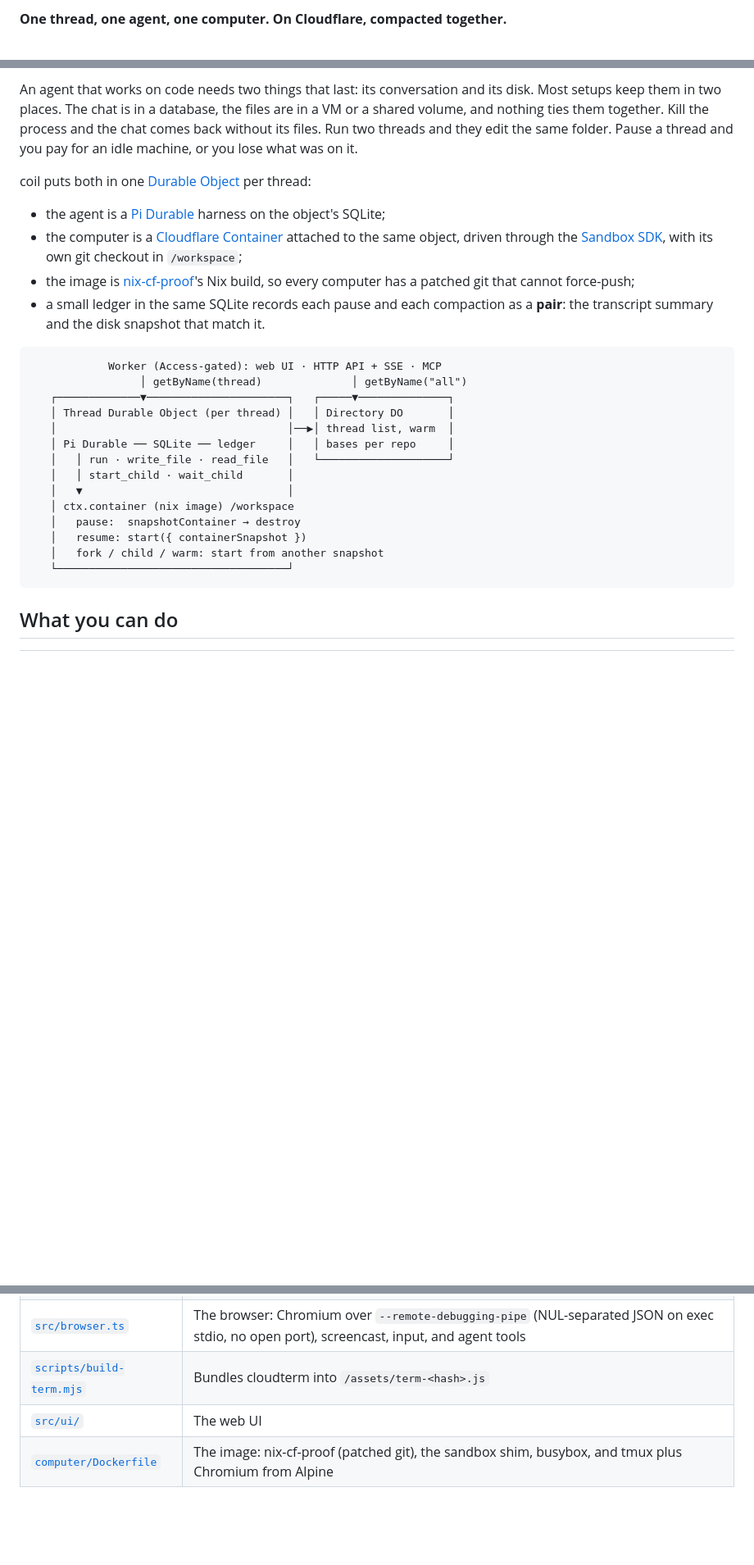
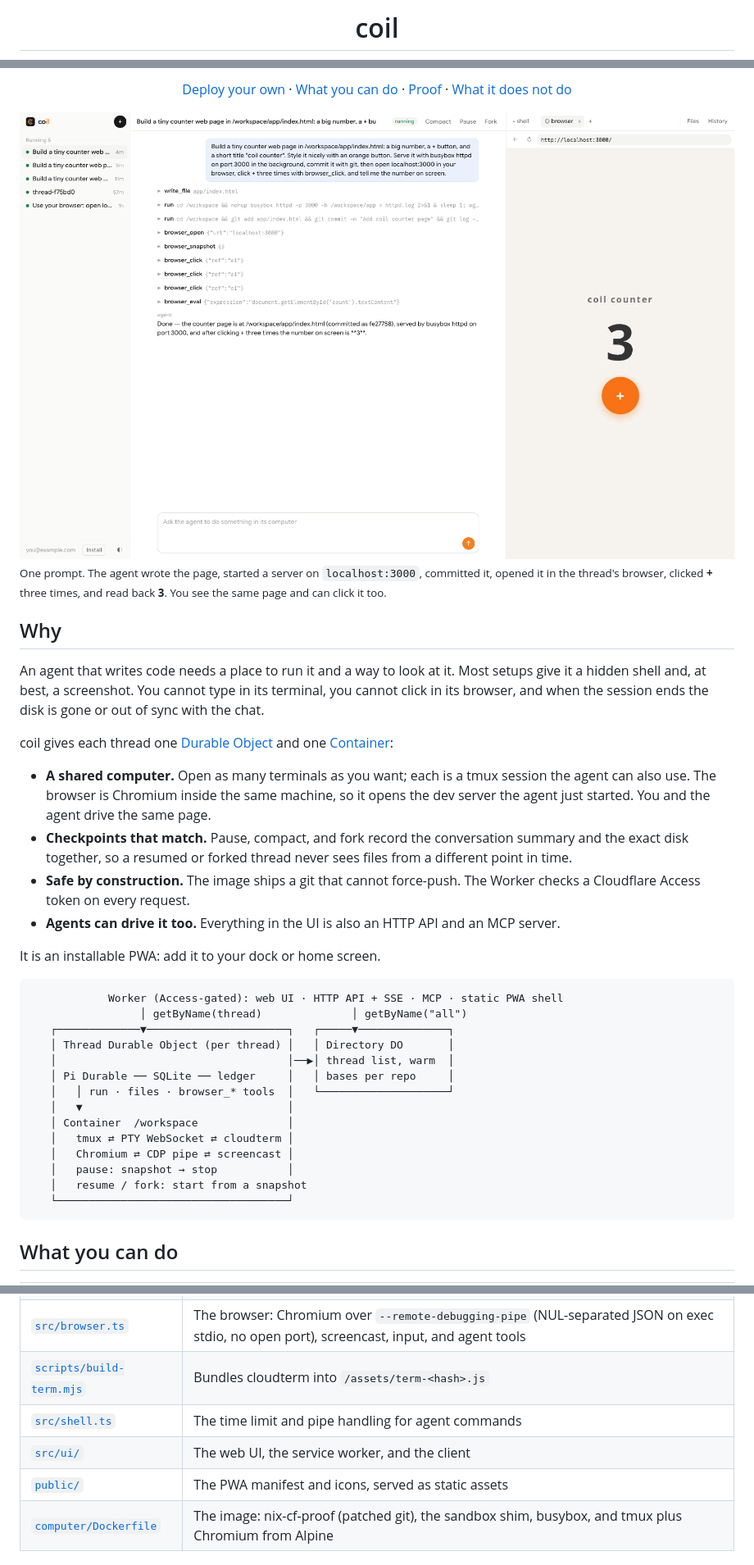
Before and after one commit to acoyfellow/burrow, a Markdown page: README.md, 3 parts joined by grey strips. Shown at 82% size. GitHub-like rendering; pictures changed too: docs/hero-light.png (added); blank space fills up the shorter version.

Commit message:
Portfolio README, one-command deploy (bun run ship), v4 gate

````diff
--- a/README.md
+++ b/README.md
@@ -2,3 +7,3 @@
 
-**One thread, one agent, one computer. On Cloudflare, compacted together.**
+<h1 align="center">coil</h1>
 
@@ -6,27 +12,45 @@
 
-An agent that works on code needs two things that last: its conversation and its disk. Most setups keep them in two places. The chat is in a database, the files are in a VM or a shared volume, and nothing ties them together. Kill the process and the chat comes back without its files. Run two threads and they edit the same folder. Pause a thread and you pay for an idle machine, or you lose what was on it.
+<p align="center">
+  <a href="#deploy-your-own">Deploy your own</a> ·
+  <a href="#what-you-can-do">What you can do</a> ·
+  <a href="#how-do-i-know-it-works">Proof</a> ·
+  <a href="#what-it-does-not-do">What it does not do</a>
+</p>
 
-coil puts both in one [Durable Object](https://developers.cloudflare.com/durable-objects/) per thread:
+<picture>
+  <source media="(prefers-color-scheme: dark)" srcset="docs/hero-dark.png">
+  <img src="docs/hero-light.png" alt="A coil thread. The agent wrote a counter page, served it on localhost:3000, committed it, opened it in the thread's own Chromium, and clicked plus three times. The page on the right shows 3.">
+</picture>
 
-- the agent is a [Pi Durable](https://earendil.com/posts/pi-durable/) harness on the object's SQLite;
-- the computer is a [Cloudflare Container](https://developers.cloudflare.com/containers/) attached to the same object, driven through the [Sandbox SDK](https://developers.cloudflare.com/sandbox/), with its own git checkout in `/workspace`;
-- the image is [nix-cf-proof](https://github.com/acoyfellow/nix-cf-proof)'s Nix build, so every computer has a patched git that cannot force-push;
-- a small ledger in the same SQLite records each pause and each compaction as a **pair**: the transcript summary and the disk snapshot that match it.
+<sub>One prompt. The agent wrote the page, started a server on <code>localhost:3000</code>, committed it, opened it in the thread's browser, clicked <b>+</b> three times, and read back <b>3</b>. You see the same page and can click it too.</sub>
+
+## Why
+
+An agent that writes code needs a place to run it and a way to look at it. Most setups give it a hidden shell and, at best, a screenshot. You cannot type in its terminal, you cannot click in its browser, and when the session ends the disk is gone or out of sync with the chat.
+
+coil gives each thread one [Durable Object](https://developers.cloudflare.com/durable-objects/) and one [Container](https://developers.cloudflare.com/containers/):
+
+- **A shared computer.** Open as many terminals as you want; each is a tmux session the agent can also use. The browser is Chromium inside the same machine, so it opens the dev server the agent just started. You and the agent drive the same page.
+- **Checkpoints that match.** Pause, compact, and fork record the conversation summary and the exact disk together, so a resumed or forked thread never sees files from a different point in time.
+- **Safe by construction.** The image ships a git that cannot force-push. The Worker checks a Cloudflare Access token on every request.
+- **Agents can drive it too.** Everything in the UI is also an HTTP API and an MCP server.
+
+It is an installable PWA: add it to your dock or home screen.
 
 ```text
-            Worker (Access-gated): web UI · HTTP API + SSE · MCP
+            Worker (Access-gated): web UI · HTTP API + SSE · MCP · static PWA shell
                  │ getByName(thread)              │ getByName("all")
    ┌─────────────▼──────────────────────┐   ┌─────▼──────────────┐
    │ Thread Durable Object (per thread) │   │ Directory DO       │
    │                                    │──▶│ thread list, warm  │
    │ Pi Durable ── SQLite ── ledger     │   │ bases per repo     │
-   │   │ run · write_file · read_file   │   └────────────────────┘
-   │   │ start_child · wait_child       │
+   │   │ run · files · browser_* tools  │   └────────────────────┘
    │   ▼                                │
-   │ ctx.container (nix image) /workspace
-   │   pause:  snapshotContainer → destroy
-   │   resume: start({ containerSnapshot })
-   │   fork / child / warm: start from another snapshot
+   │ Container  /workspace              │
+   │   tmux ⇄ PTY WebSocket ⇄ cloudterm │
+   │   Chromium ⇄ CDP pipe ⇄ screencast │
+   │   pause: snapshot → stop           │
+   │   resume / fork: start from a snapshot
    └────────────────────────────────────┘
 ```
 
@@ -150,7 +199,9 @@ Only the in-computer browser can open the dev server the agent just started, kee
 | [`src/terminal.ts`](src/terminal.ts) | Terminals: tmux over a PTY WebSocket. Binary frames are keys; text frames are `{"resize":[cols,rows]}` |
 | [`src/browser.ts`](src/browser.ts) | The browser: Chromium over `--remote-debugging-pipe` (NUL-separated JSON on exec stdio, no open port), screencast, input, and agent tools |
 | [`scripts/build-term.mjs`](scripts/build-term.mjs) | Bundles cloudterm into `/assets/term-<hash>.js` |
-| [`src/ui/`](src/ui) | The web UI |
+| [`src/shell.ts`](src/shell.ts) | The time limit and pipe handling for agent commands |
+| [`src/ui/`](src/ui) | The web UI, the service worker, and the client |
+| [`public/`](public) | The PWA manifest and icons, served as static assets |
 | [`computer/Dockerfile`](computer/Dockerfile) | The image: nix-cf-proof (patched git), the sandbox shim, busybox, and tmux plus Chromium from Alpine |
 
 ## Prior art it builds on
````
Also changed, not shown: other parts of README.md (+43 -12 lines), docs/hero-dark.png (added), docs/hero-phone.png (added), 3 other files.
